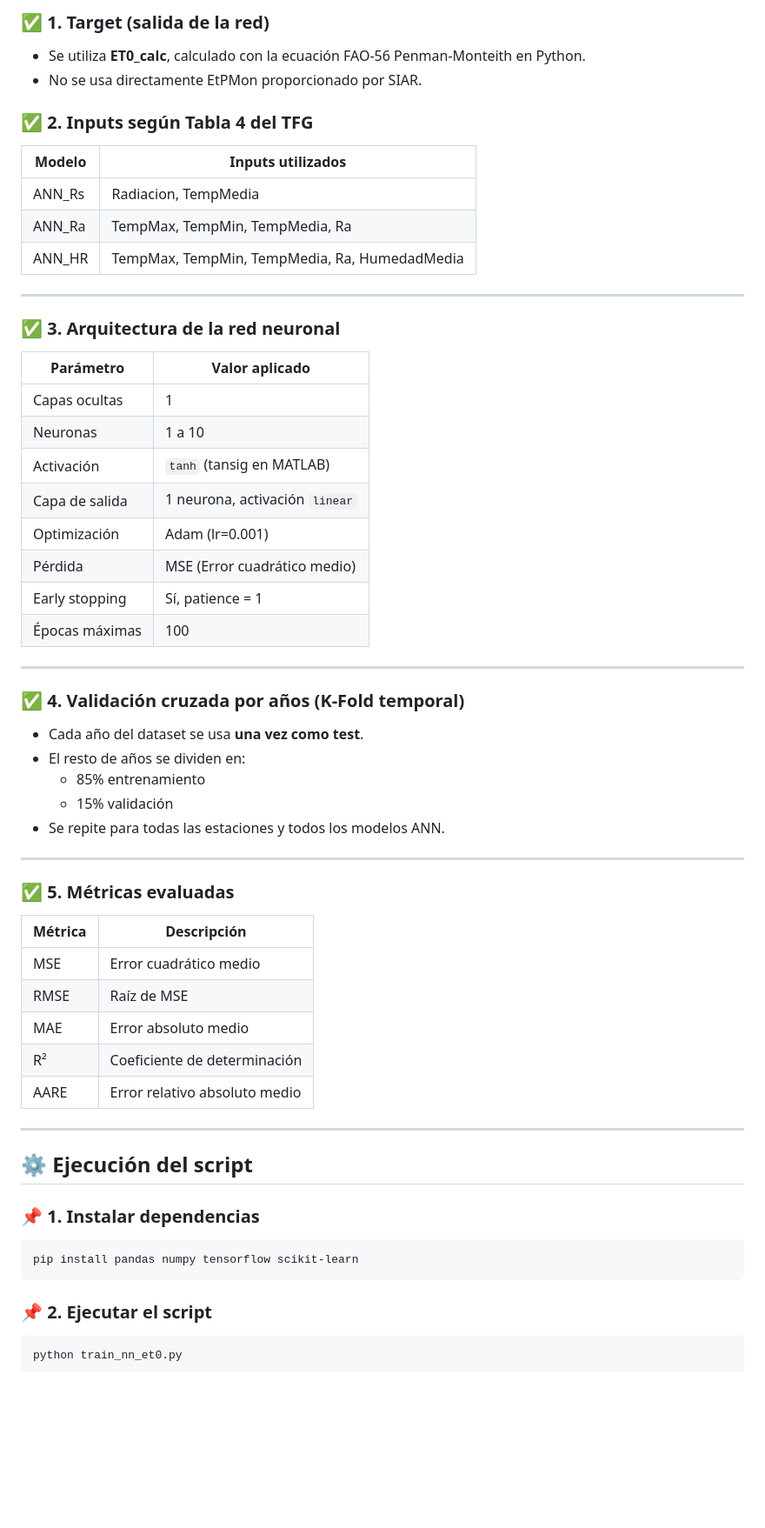
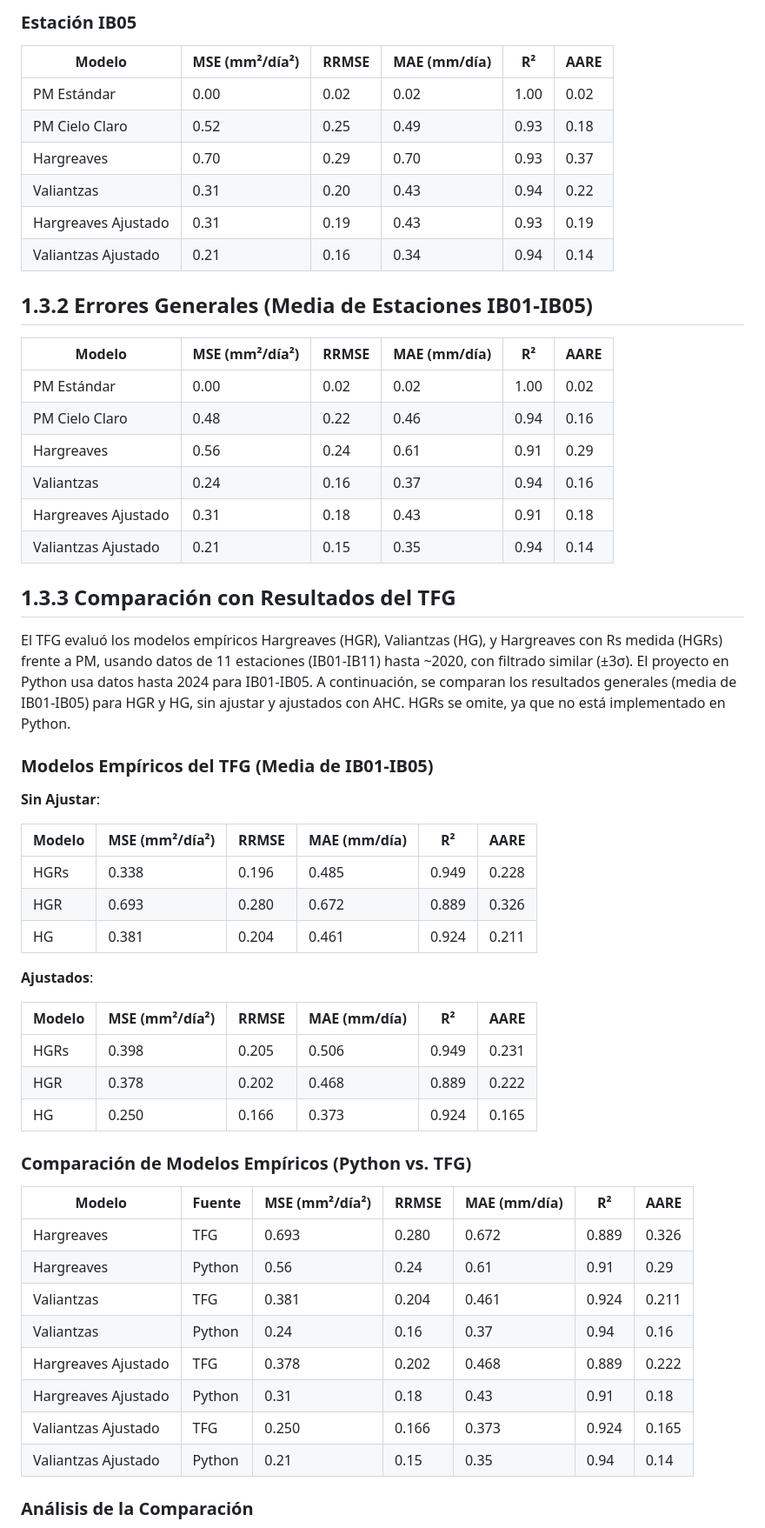
Before and after one commit to lependens/Capitulo-1, a Markdown page: docs_1.4_Modelos redes neuronales.md, the part around one of its changes. Shown at 87% size. Rendered like a GitHub page; blank space fills up the shorter version.

Commit message:
modified:   docs_1.4_Modelos redes neuronales.md 	new file:   "docs_2.1_Estimaci\303\263n Et0 ANN (tensorflow).md"

````diff
--- a/docs_1.4_Modelos redes neuronales.md
+++ b/docs_1.4_Modelos redes neuronales.md
@@ -41,67 +61,60 @@ Estos modelos se comparan con sus equivalentes empíricos:
 
-### ✅ 1. Target (salida de la red)
+### Estación IB05
 
-- Se utiliza **ET0_calc**, calculado con la ecuación FAO-56 Penman-Monteith en Python.
-- No se usa directamente EtPMon proporcionado por SIAR.
+| Modelo               | MSE (mm²/día²) | RRMSE | MAE (mm/día) | R²   | AARE |
+|----------------------|----------------|-------|--------------|------|------|
+| PM Estándar          | 0.00           | 0.02  | 0.02         | 1.00 | 0.02 |
+| PM Cielo Claro       | 0.52           | 0.25  | 0.49         | 0.93 | 0.18 |
+| Hargreaves           | 0.70           | 0.29  | 0.70         | 0.93 | 0.37 |
+| Valiantzas           | 0.31           | 0.20  | 0.43         | 0.94 | 0.22 |
+| Hargreaves Ajustado  | 0.31           | 0.19  | 0.43         | 0.93 | 0.19 |
+| Valiantzas Ajustado  | 0.21           | 0.16  | 0.34         | 0.94 | 0.14 |
 
-### ✅ 2. Inputs según Tabla 4 del TFG
+## 1.3.2 Errores Generales (Media de Estaciones IB01-IB05)
 
-| Modelo | Inputs utilizados |
-|--------|--------------------|
-| ANN_Rs | Radiacion, TempMedia |
-| ANN_Ra | TempMax, TempMin, TempMedia, Ra |
-| ANN_HR | TempMax, TempMin, TempMedia, Ra, HumedadMedia |
+| Modelo               | MSE (mm²/día²) | RRMSE | MAE (mm/día) | R²   | AARE |
+|----------------------|----------------|-------|--------------|------|------|
+| PM Estándar          | 0.00           | 0.02  | 0.02         | 1.00 | 0.02 |
+| PM Cielo Claro       | 0.48           | 0.22  | 0.46         | 0.94 | 0.16 |
+| Hargreaves           | 0.56           | 0.24  | 0.61         | 0.91 | 0.29 |
+| Valiantzas           | 0.24           | 0.16  | 0.37         | 0.94 | 0.16 |
+| Hargreaves Ajustado  | 0.31           | 0.18  | 0.43         | 0.91 | 0.18 |
+| Valiantzas Ajustado  | 0.21           | 0.15  | 0.35         | 0.94 | 0.14 |
 
----
+## 1.3.3 Comparación con Resultados del TFG
 
-### ✅ 3. Arquitectura de la red neuronal
+El TFG evaluó los modelos empíricos Hargreaves (HGR), Valiantzas (HG), y Hargreaves con Rs medida (HGRs) frente a PM, usando datos de 11 estaciones (IB01-IB11) hasta ~2020, con filtrado similar (±3σ). El proyecto en Python usa datos hasta 2024 para IB01-IB05. A continuación, se comparan los resultados generales (media de IB01-IB05) para HGR y HG, sin ajustar y ajustados con AHC. HGRs se omite, ya que no está implementado en Python.
 
-| Parámetro        | Valor aplicado                  |
-|------------------|----------------------------------|
-| Capas ocultas    | 1                                |
-| Neuronas         | 1 a 10                          |
-| Activación       | `tanh` (tansig en MATLAB)       |
-| Capa de salida   | 1 neurona, activación `linear`  |
-| Optimización     | Adam (lr=0.001)                |
-| Pérdida          | MSE (Error cuadrático medio)    |
-| Early stopping   | Sí, patience = 1                |
-| Épocas máximas   | 100                             |
+### Modelos Empíricos del TFG (Media de IB01-IB05)
 
----
+**Sin Ajustar**:
 
-### ✅ 4. Validación cruzada por años (K-Fold temporal)
+| Modelo | MSE (mm²/día²) | RRMSE | MAE (mm/día) | R²   | AARE |
+|--------|----------------|-------|--------------|------|------|
+| HGRs   | 0.338          | 0.196 | 0.485        | 0.949 | 0.228 |
+| HGR    | 0.693          | 0.280 | 0.672        | 0.889 | 0.326 |
+| HG     | 0.381          | 0.204 | 0.461        | 0.924 | 0.211 |
 
-- Cada año del dataset se usa **una vez como test**.
-- El resto de años se dividen en:
-  - 85% entrenamiento
-  - 15% validación
-- Se repite para todas las estaciones y todos los modelos ANN.
+**Ajustados**:
 
----
+| Modelo | MSE (mm²/día²) | RRMSE | MAE (mm/día) | R²   | AARE |
+|--------|----------------|-------|--------------|------|------|
+| HGRs   | 0.398          | 0.205 | 0.506        | 0.949 | 0.231 |
+| HGR    | 0.378          | 0.202 | 0.468        | 0.889 | 0.222 |
+| HG     | 0.250          | 0.166 | 0.373        | 0.924 | 0.165 |
 
-### ✅ 5. Métricas evaluadas
+### Comparación de Modelos Empíricos (Python vs. TFG)
 
-| Métrica | Descripción |
-|---------|-------------|
-| MSE     | Error cuadrático medio |
-| RMSE    | Raíz de MSE |
-| MAE     | Error absoluto medio |
-| R²      | Coeficiente de determinación |
-| AARE    | Error relativo absoluto medio |
+| Modelo                | Fuente | MSE (mm²/día²) | RRMSE | MAE (mm/día) | R²   | AARE |
+|-----------------------|--------|----------------|-------|--------------|------|------|
+| Hargreaves            | TFG    | 0.693          | 0.280 | 0.672        | 0.889 | 0.326 |
+| Hargreaves            | Python | 0.56           | 0.24  | 0.61         | 0.91  | 0.29  |
+| Valiantzas            | TFG    | 0.381          | 0.204 | 0.461        | 0.924 | 0.211 |
+| Valiantzas            | Python | 0.24           | 0.16  | 0.37         | 0.94  | 0.16  |
+| Hargreaves Ajustado   | TFG    | 0.378          | 0.202 | 0.468        | 0.889 | 0.222 |
+| Hargreaves Ajustado   | Python | 0.31           | 0.18  | 0.43         | 0.91  | 0.18  |
+| Valiantzas Ajustado   | TFG    | 0.250          | 0.166 | 0.373        | 0.924 | 0.165 |
+| Valiantzas Ajustado   | Python | 0.21           | 0.15  | 0.35         | 0.94  | 0.14  |
 
----
+### Análisis de la Comparación
 
-## ⚙️ Ejecución del script
-
-### 📌 1. Instalar dependencias
-
-```bash
-pip install pandas numpy tensorflow scikit-learn
-```
-
-### 📌 2. Ejecutar el script
-
-```bash
-python train_nn_et0.py
-```
-
````
Also changed, not shown: other parts of docs_1.4_Modelos redes neuronales.md (+55 -71 lines), docs_2.1_Estimación Et0 ANN (tensorflow).md (added, +133 -0 lines).
